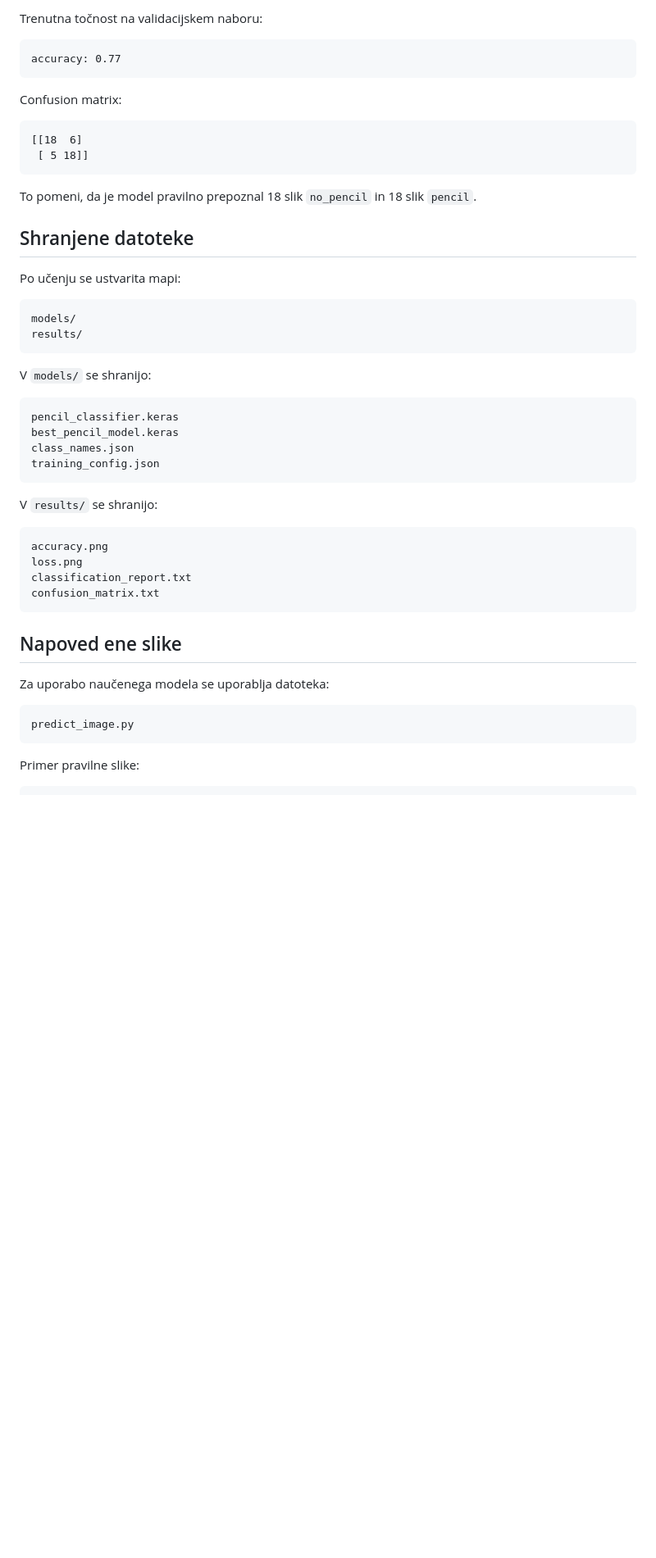
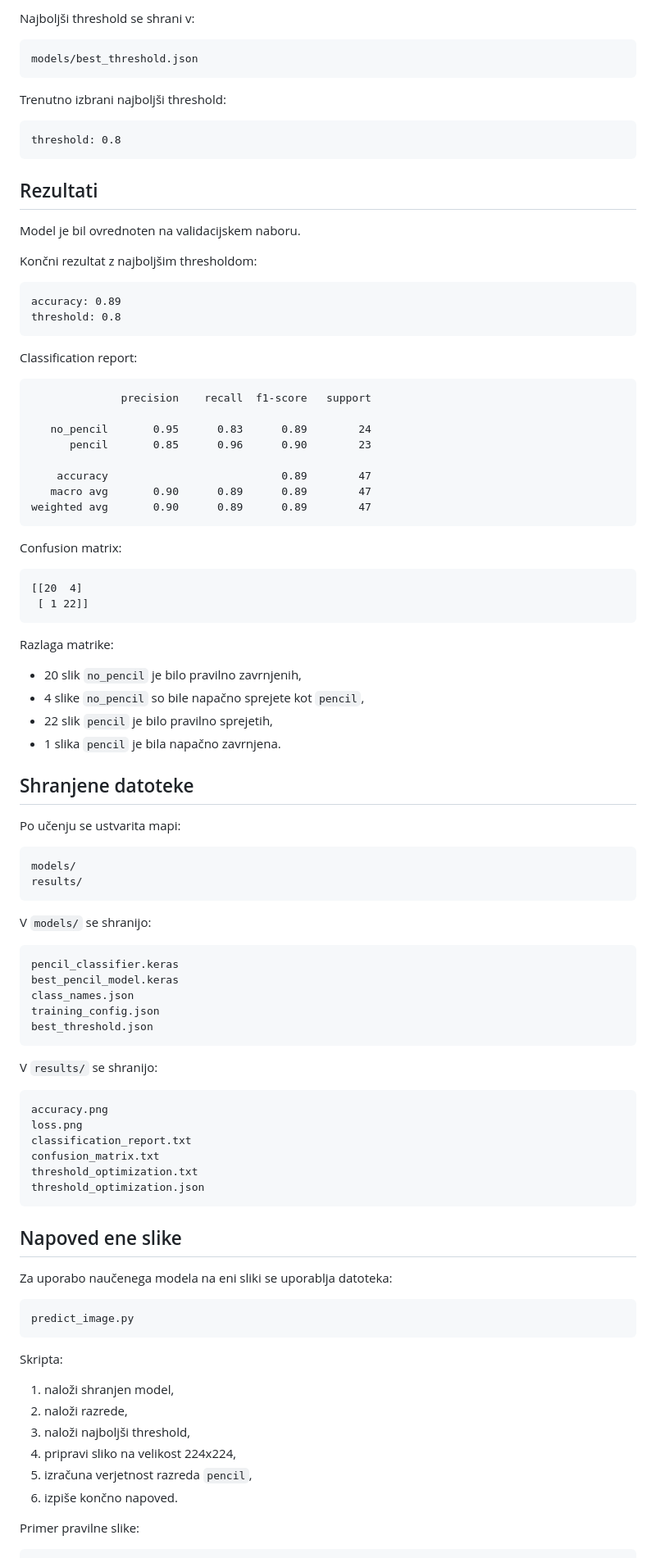
Before and after one commit to NiMe333/optiMe, a Markdown page: ORV/Model/README.md, the part around one of its changes. Shown at 82% size. Rendered like a GitHub page; blank space fills up the shorter version.

````diff
--- a/ORV/Model/README.md
+++ b/ORV/Model/README.md
@@ -105,18 +123,53 @@ Model je bil ovrednoten z metrikami:
 
-Trenutna točnost na validacijskem naboru:
+Najboljši threshold se shrani v:
 
 ```text
-accuracy: 0.77
+models/best_threshold.json
+```
+
+Trenutno izbrani najboljši threshold:
+
+```text
+threshold: 0.8
+```
+
+## Rezultati
+
+Model je bil ovrednoten na validacijskem naboru.
+
+Končni rezultat z najboljšim thresholdom:
+
+```text
+accuracy: 0.89
+threshold: 0.8
+```
+
+Classification report:
+
+```text
+              precision    recall  f1-score   support
+
+   no_pencil       0.95      0.83      0.89        24
+      pencil       0.85      0.96      0.90        23
+
+    accuracy                           0.89        47
+   macro avg       0.90      0.89      0.89        47
+weighted avg       0.90      0.89      0.89        47
 ```
 
 Confusion matrix:
 
 ```text
-[[18  6]
- [ 5 18]]
+[[20  4]
+ [ 1 22]]
 ```
 
-To pomeni, da je model pravilno prepoznal 18 slik `no_pencil` in 18 slik `pencil`.
+Razlaga matrike:
+
+- 20 slik `no_pencil` je bilo pravilno zavrnjenih,
+- 4 slike `no_pencil` so bile napačno sprejete kot `pencil`,
+- 22 slik `pencil` je bilo pravilno sprejetih,
+- 1 slika `pencil` je bila napačno zavrnjena.
 
 ## Shranjene datoteke
 
@@ -134,6 +187,7 @@ pencil_classifier.keras
 best_pencil_model.keras
 class_names.json
 training_config.json
+best_threshold.json
 ```
 
 V `results/` se shranijo:
@@ -143,16 +197,27 @@ accuracy.png
 loss.png
 classification_report.txt
 confusion_matrix.txt
+threshold_optimization.txt
+threshold_optimization.json
 ```
 
 ## Napoved ene slike
 
-Za uporabo naučenega modela se uporablja datoteka:
+Za uporabo naučenega modela na eni sliki se uporablja datoteka:
 
 ```text
 predict_image.py
 ```
 
+Skripta:
+
+1. naloži shranjen model,
+2. naloži razrede,
+3. naloži najboljši threshold,
+4. pripravi sliko na velikost 224x224,
+5. izračuna verjetnost razreda `pencil`,
+6. izpiše končno napoved.
+
 Primer pravilne slike:
 
 ```text
````
Also changed, not shown: other parts of ORV/Model/README.md (+49 -51 lines).
